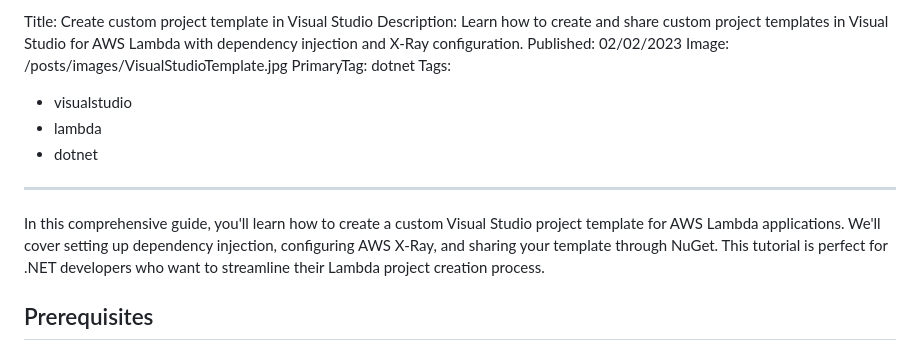
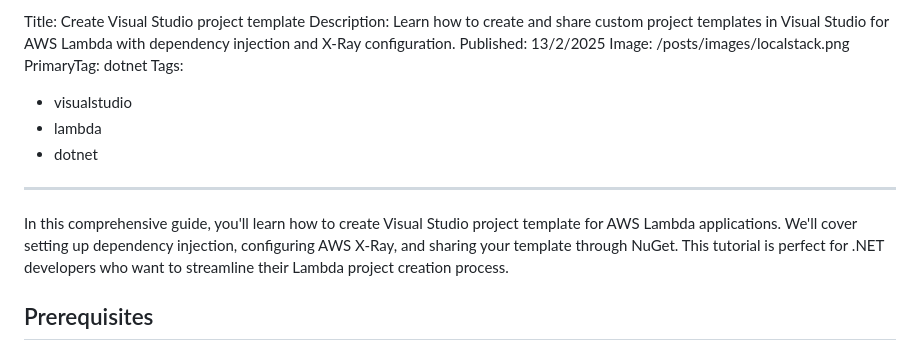
Before and after one commit to PankajRawat333/MyWebSite.dev, a Markdown page: input/posts/create-visual-studio-project-template.md, the part around the change. Rendered like a GitHub page.

Commit message:
minor change for seo

```diff
--- a/input/posts/create-custom-project-template-in-visual-studio.md
+++ b/input/posts/create-visual-studio-project-template.md
@@ -1,15 +1,14 @@
-Title: Create custom project template in Visual Studio
+Title: Create Visual Studio project template
 Description: Learn how to create and share custom project templates in Visual Studio for AWS Lambda with dependency injection and X-Ray configuration.
-Published: 02/02/2023
-Image: /posts/images/VisualStudioTemplate.jpg
+Published: 13/2/2025
+Image: /posts/images/localstack.png
 PrimaryTag: dotnet
 Tags:
   - visualstudio
   - lambda
   - dotnet
 ---
-
-In this comprehensive guide, you'll learn how to create a custom Visual Studio project template for AWS Lambda applications. We'll cover setting up dependency injection, configuring AWS X-Ray, and sharing your template through NuGet. This tutorial is perfect for .NET developers who want to streamline their Lambda project creation process.
+In this comprehensive guide, you'll learn how to create Visual Studio project template for AWS Lambda applications. We'll cover setting up dependency injection, configuring AWS X-Ray, and sharing your template through NuGet. This tutorial is perfect for .NET developers who want to streamline their Lambda project creation process.
 
 ## Prerequisites
 - Visual Studio
```
